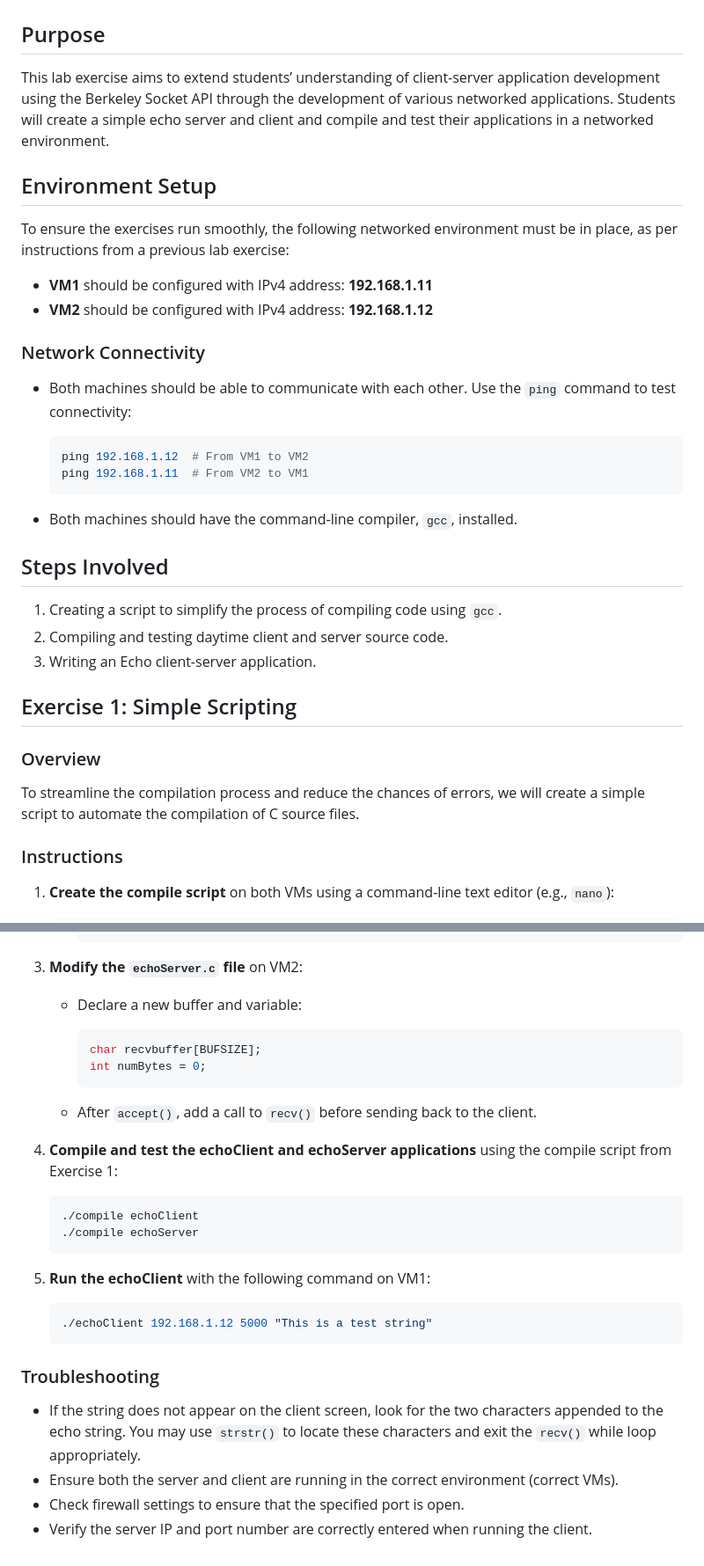
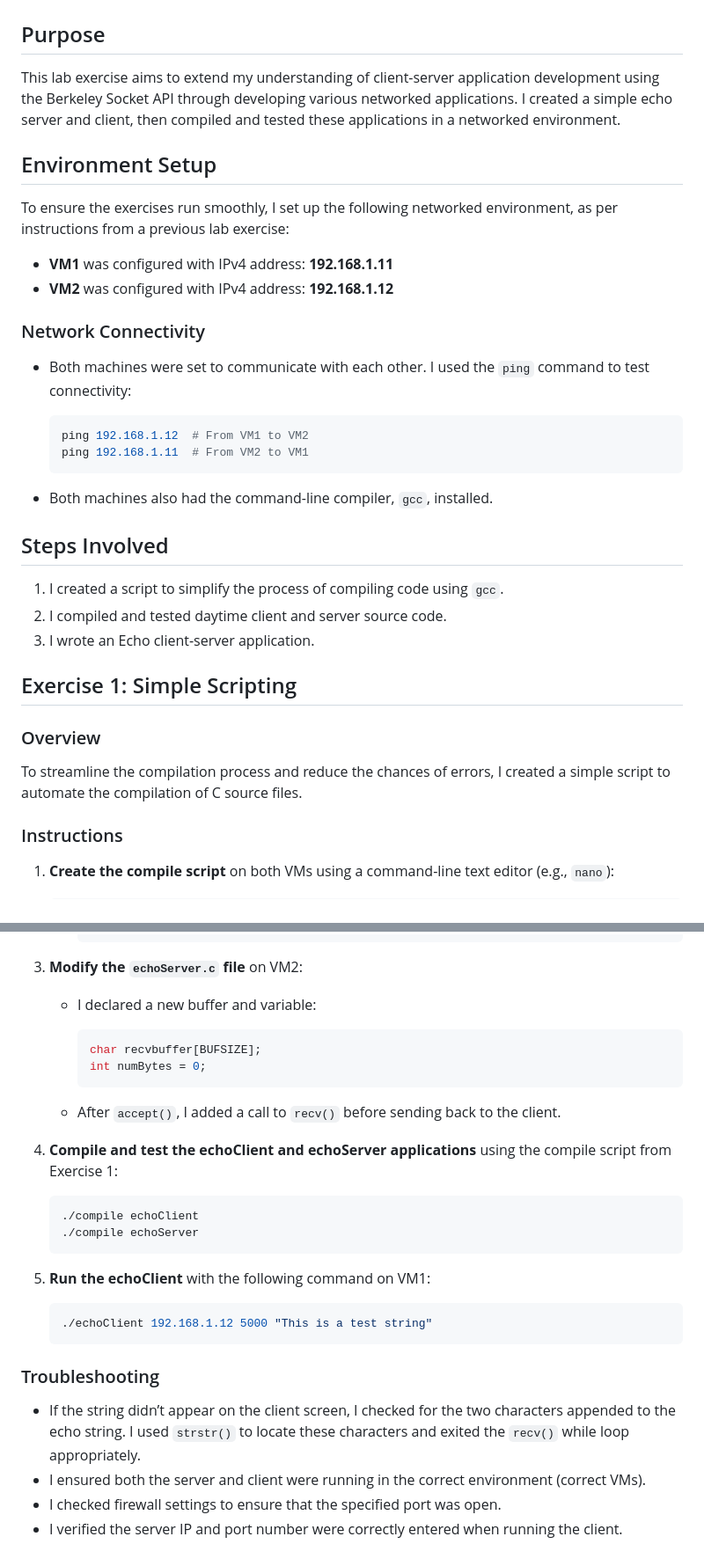
Before and after one commit to PaulinaCzarnota/Client-Server-Programming-Labs-2024-25, a Markdown page: Week 5/Lab 5/Lab5.md, 2 parts joined by grey strips. Shown: that part at 88% size. Rendered like a GitHub page.

````diff
--- a/Week 5/Lab 5/Lab5.md
+++ b/Week 5/Lab 5/Lab5.md
@@ -1,32 +1,32 @@
 # Lab 5: Client-Server Application Development Using Berkeley Socket API
 
 ## Purpose
-This lab exercise aims to extend students’ understanding of client-server application development using the Berkeley Socket API through the development of various networked applications. Students will create a simple echo server and client and compile and test their applications in a networked environment.
+This lab exercise aims to extend my understanding of client-server application development using the Berkeley Socket API through developing various networked applications. I created a simple echo server and client, then compiled and tested these applications in a networked environment.
 
 ## Environment Setup
-To ensure the exercises run smoothly, the following networked environment must be in place, as per instructions from a previous lab exercise:
+To ensure the exercises run smoothly, I set up the following networked environment, as per instructions from a previous lab exercise:
 
-- **VM1** should be configured with IPv4 address: **192.168.1.11**
-- **VM2** should be configured with IPv4 address: **192.168.1.12**
+- **VM1** was configured with IPv4 address: **192.168.1.11**
+- **VM2** was configured with IPv4 address: **192.168.1.12**
 
 ### Network Connectivity
-- Both machines should be able to communicate with each other. Use the `ping` command to test connectivity:
+- Both machines were set to communicate with each other. I used the `ping` command to test connectivity:
 
   ```bash
   ping 192.168.1.12  # From VM1 to VM2
   ping 192.168.1.11  # From VM2 to VM1
   ```
 
-- Both machines should have the command-line compiler, `gcc`, installed.
+- Both machines also had the command-line compiler, `gcc`, installed.
 
 ## Steps Involved
-1. Creating a script to simplify the process of compiling code using `gcc`.
-2. Compiling and testing daytime client and server source code.
-3. Writing an Echo client-server application.
+1. I created a script to simplify the process of compiling code using `gcc`.
+2. I compiled and tested daytime client and server source code.
+3. I wrote an Echo client-server application.
 
 ## Exercise 1: Simple Scripting
 ### Overview
-To streamline the compilation process and reduce the chances of errors, we will create a simple script to automate the compilation of C source files.
+To streamline the compilation process and reduce the chances of errors, I created a simple script to automate the compilation of C source files.
 
 ### Instructions
 1. **Create the compile script** on both VMs using a command-line text editor (e.g., `nano`):
@@ -123,14 +123,14 @@ In this exercise, we will develop an echo client-server application that reads i
      ```
 
 3. **Modify the `echoServer.c` file** on VM2:
-   - Declare a new buffer and variable:
+   - I declared a new buffer and variable:
 
      ```c
      char recvbuffer[BUFSIZE];
      int numBytes = 0;
      ```
 
-   - After `accept()`, add a call to `recv()` before sending back to the client.
+   - After `accept()`, I added a call to `recv()` before sending back to the client.
 
 4. **Compile and test the echoClient and echoServer applications** using the compile script from Exercise 1:
 
@@ -146,7 +146,7 @@ In this exercise, we will develop an echo client-server application that reads i
    ```
 
 ### Troubleshooting
-- If the string does not appear on the client screen, look for the two characters appended to the echo string. You may use `strstr()` to locate these characters and exit the `recv()` while loop appropriately.
-- Ensure both the server and client are running in the correct environment (correct VMs).
-- Check firewall settings to ensure that the specified port is open.
-- Verify the server IP and port number are correctly entered when running the client.
+- If the string didn’t appear on the client screen, I checked for the two characters appended to the echo string. I used `strstr()` to locate these characters and exited the `recv()` while loop appropriately.
+- I ensured both the server and client were running in the correct environment (correct VMs).
+- I checked firewall settings to ensure that the specified port was open.
+- I verified the server IP and port number were correctly entered when running the client.
````
Also changed, not shown: other parts of Week 5/Lab 5/Lab5.md (+14 -14 lines).
